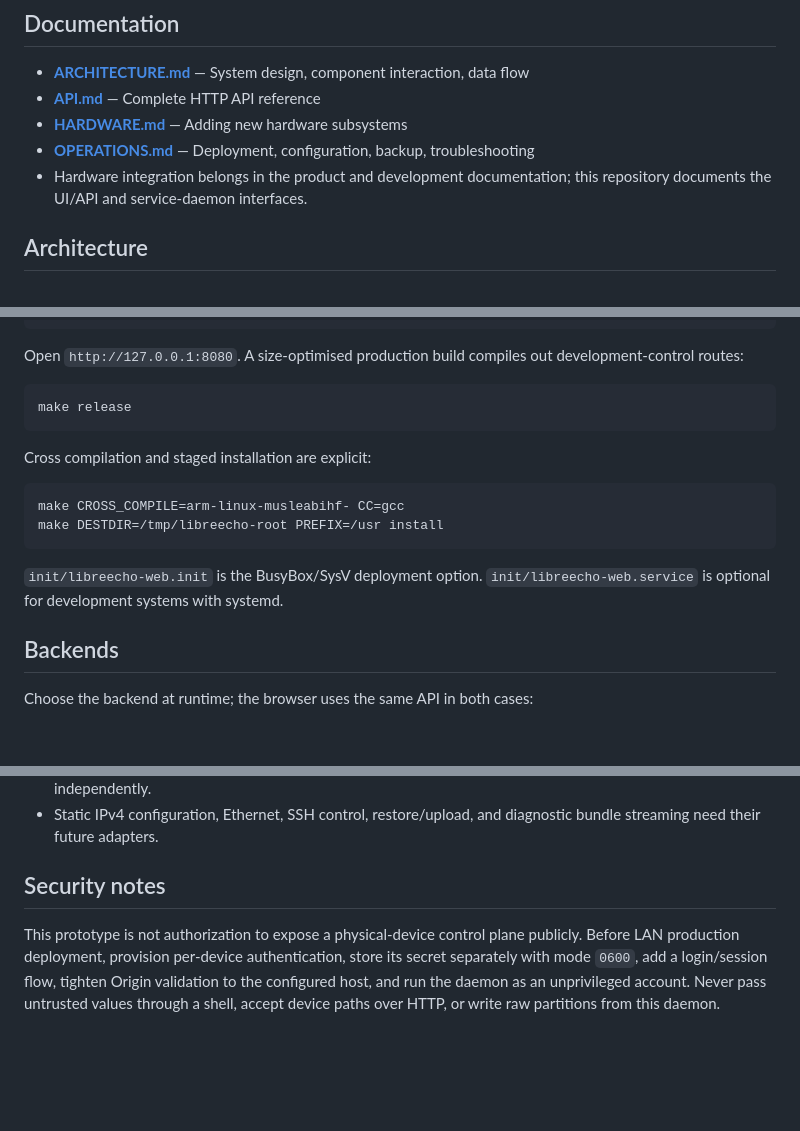
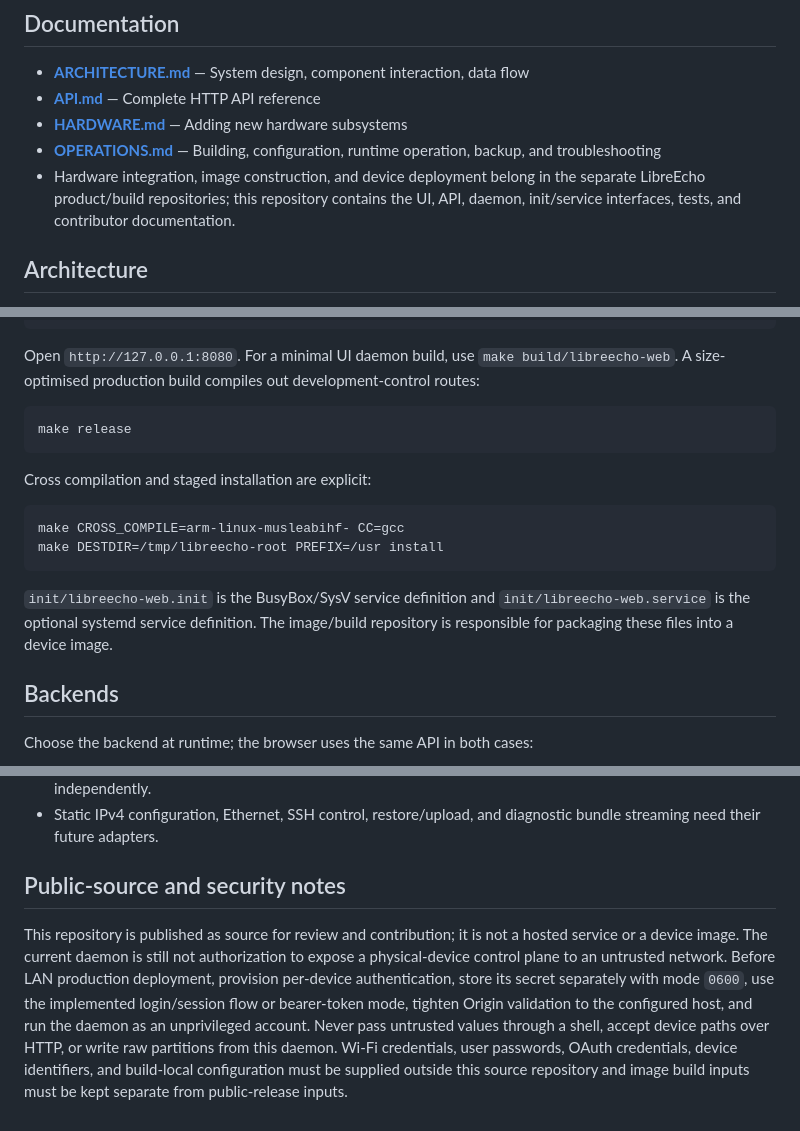
Before and after one commit to aslater3/LibreEcho-UI, a Markdown page: README.md, 3 parts joined by grey strips. Rendered like a GitHub page; blank space fills up the shorter version.

Commit message:
docs: update public repository README

````diff
--- a/README.md
+++ b/README.md
@@ -7,8 +7,8 @@ LibreEcho Web is a hardware-independent control centre for an Amazon Echo Gen 2-
 - **[ARCHITECTURE.md](docs/ARCHITECTURE.md)** — System design, component interaction, data flow
 - **[API.md](docs/API.md)** — Complete HTTP API reference
 - **[HARDWARE.md](docs/HARDWARE.md)** — Adding new hardware subsystems
-- **[OPERATIONS.md](docs/OPERATIONS.md)** — Deployment, configuration, backup, troubleshooting
-- Hardware integration belongs in the product and development documentation; this repository documents the UI/API and service-daemon interfaces.
+- **[OPERATIONS.md](docs/OPERATIONS.md)** — Building, configuration, runtime operation, backup, and troubleshooting
+- Hardware integration, image construction, and device deployment belong in the separate LibreEcho product/build repositories; this repository contains the UI, API, daemon, init/service interfaces, tests, and contributor documentation.
 
 ## Architecture
 
@@ -83,7 +83,7 @@ For deterministic, isolated UI development:
   --dev-controls
 ```
 
-Open `http://127.0.0.1:8080`. A size-optimised production build compiles out development-control routes:
+Open `http://127.0.0.1:8080`. For a minimal UI daemon build, use `make build/libreecho-web`. A size-optimised production build compiles out development-control routes:
 
 ```sh
 make release
@@ -96,7 +96,7 @@ make CROSS_COMPILE=arm-linux-musleabihf- CC=gcc
 make DESTDIR=/tmp/libreecho-root PREFIX=/usr install
 ```
 
-`init/libreecho-web.init` is the BusyBox/SysV deployment option. `init/libreecho-web.service` is optional for development systems with systemd.
+`init/libreecho-web.init` is the BusyBox/SysV service definition and `init/libreecho-web.service` is the optional systemd service definition. The image/build repository is responsible for packaging these files into a device image.
 
 ## Backends
 
@@ -205,6 +205,6 @@ Do not add undocumented ioctl numbers. Each integration belongs behind `backend.
 - Privacy, integration, button and OTA panels expose the API model, but some settings are not yet persisted independently.
 - Static IPv4 configuration, Ethernet, SSH control, restore/upload, and diagnostic bundle streaming need their future adapters.
 
-## Security notes
+## Public-source and security notes
 
-This prototype is not authorization to expose a physical-device control plane publicly. Before LAN production deployment, provision per-device authentication, store its secret separately with mode `0600`, add a login/session flow, tighten Origin validation to the configured host, and run the daemon as an unprivileged account. Never pass untrusted values through a shell, accept device paths over HTTP, or write raw partitions from this daemon.
+This repository is published as source for review and contribution; it is not a hosted service or a device image. The current daemon is still not authorization to expose a physical-device control plane to an untrusted network. Before LAN production deployment, provision per-device authentication, store its secret separately with mode `0600`, use the implemented login/session flow or bearer-token mode, tighten Origin validation to the configured host, and run the daemon as an unprivileged account. Never pass untrusted values through a shell, accept device paths over HTTP, or write raw partitions from this daemon. Wi-Fi credentials, user passwords, OAuth credentials, device identifiers, and build-local configuration must be supplied outside this source repository and image build inputs must be kept separate from public-release inputs.
````
Also changed, not shown: other parts of README.md (+3 -3 lines).
